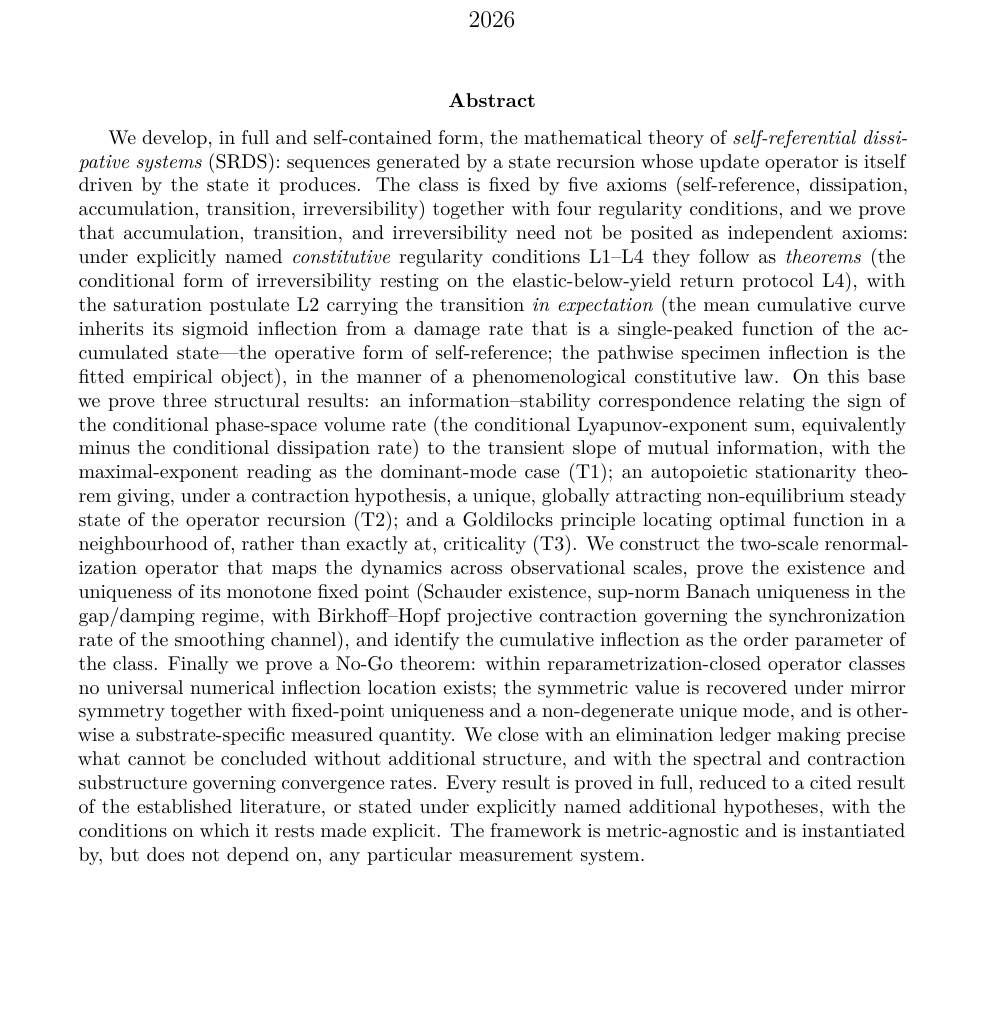
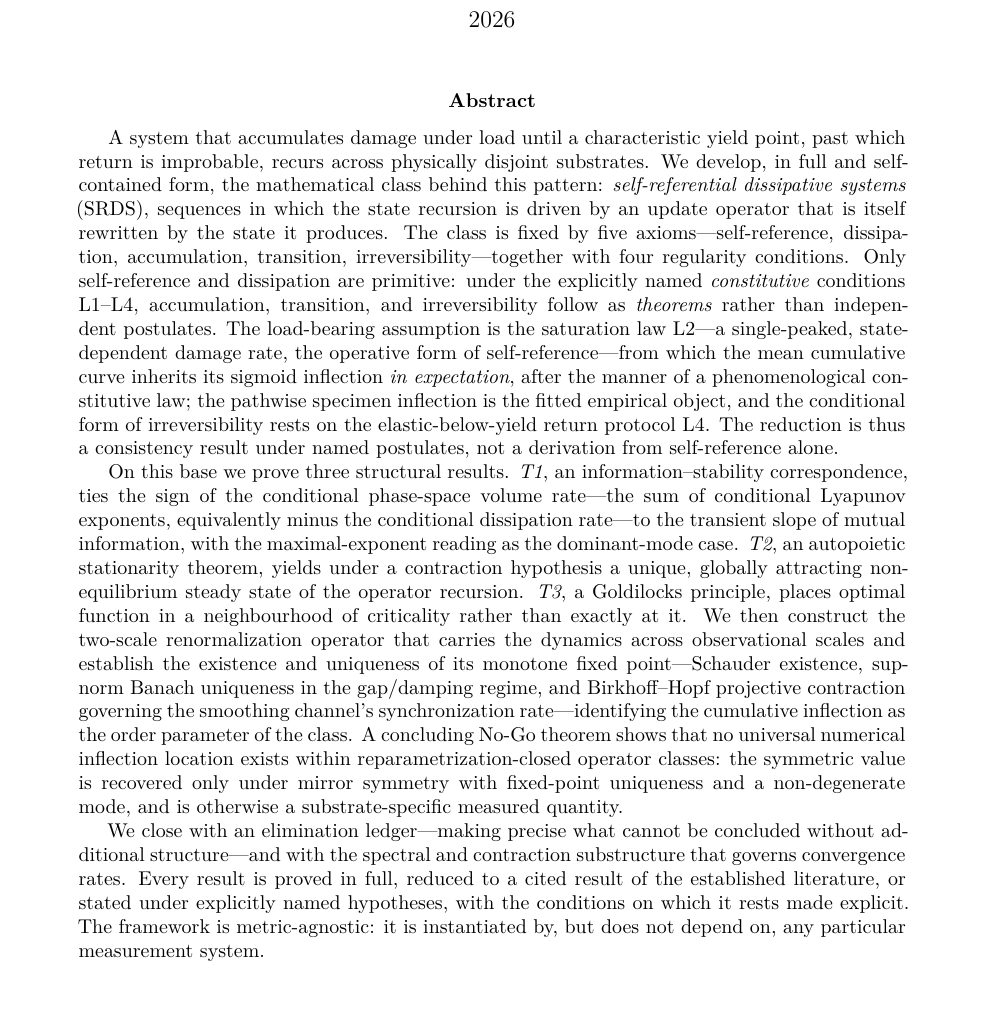
Before and after one commit to FerdinandSchessl/srds-enk-companion, a LaTeX paper (formal_framework/SRDS_Formal_Framework.tex): part of page 1 of 26, cut so that both start at the same text, the shorter picture padded with empty space. Compiled offline with pdfLaTeX.

Commit message:
Sync reworked abstract (motivation-first, de-elliptical; substance unchanged)

```diff
--- a/formal_framework/SRDS_Formal_Framework.tex
+++ b/formal_framework/SRDS_Formal_Framework.tex
@@ -66,7 +66,11 @@
 \maketitle
 
 \begin{abstract}
-We develop, in full and self-contained form, the mathematical theory of \emph{self-referential dissipative systems} (SRDS): sequences generated by a state recursion whose update operator is itself driven by the state it produces. The class is fixed by five axioms (self-reference, dissipation, accumulation, transition, irreversibility) together with four regularity conditions, and we prove that accumulation, transition, and irreversibility need not be posited as independent axioms: under explicitly named \emph{constitutive} regularity conditions L1--L4 they follow as \emph{theorems} (the conditional form of irreversibility resting on the elastic-below-yield return protocol L4), with the saturation postulate L2 carrying the transition \emph{in expectation} (the mean cumulative curve inherits its sigmoid inflection from a damage rate that is a single-peaked function of the accumulated state---the operative form of self-reference; the pathwise specimen inflection is the fitted empirical object), in the manner of a phenomenological constitutive law. On this base we prove three structural results: an information--stability correspondence relating the sign of the conditional phase-space volume rate (the conditional Lyapunov-exponent sum, equivalently minus the conditional dissipation rate) to the transient slope of mutual information, with the maximal-exponent reading as the dominant-mode case (T1); an autopoietic stationarity theorem giving, under a contraction hypothesis, a unique, globally attracting non-equilibrium steady state of the operator recursion (T2); and a Goldilocks principle locating optimal function in a neighbourhood of, rather than exactly at, criticality (T3). We construct the two-scale renormalization operator that maps the dynamics across observational scales, prove the existence and uniqueness of its monotone fixed point (Schauder existence, sup-norm Banach uniqueness in the gap/damping regime, with Birkhoff--Hopf projective contraction governing the synchronization rate of the smoothing channel), and identify the cumulative inflection as the order parameter of the class. Finally we prove a No-Go theorem: within reparametrization-closed operator classes no universal numerical inflection location exists; the symmetric value is recovered under mirror symmetry together with fixed-point uniqueness and a non-degenerate unique mode, and is otherwise a substrate-specific measured quantity. We close with an elimination ledger making precise what cannot be concluded without additional structure, and with the spectral and contraction substructure governing convergence rates. Every result is proved in full, reduced to a cited result of the established literature, or stated under explicitly named additional hypotheses, with the conditions on which it rests made explicit. The framework is metric-agnostic and is instantiated by, but does not depend on, any particular measurement system.
+A system that accumulates damage under load until a characteristic yield point, past which return is improbable, recurs across physically disjoint substrates. We develop, in full and self-contained form, the mathematical class behind this pattern: \emph{self-referential dissipative systems} (SRDS), sequences in which the state recursion is driven by an update operator that is itself rewritten by the state it produces. The class is fixed by five axioms---self-reference, dissipation, accumulation, transition, irreversibility---together with four regularity conditions. Only self-reference and dissipation are primitive: under the explicitly named \emph{constitutive} conditions L1--L4, accumulation, transition, and irreversibility follow as \emph{theorems} rather than independent postulates. The load-bearing assumption is the saturation law L2---a single-peaked, state-dependent damage rate, the operative form of self-reference---from which the mean cumulative curve inherits its sigmoid inflection \emph{in expectation}, after the manner of a phenomenological constitutive law; the pathwise specimen inflection is the fitted empirical object, and the conditional form of irreversibility rests on the elastic-below-yield return protocol L4. The reduction is thus a consistency result under named postulates, not a derivation from self-reference alone.
+
+On this base we prove three structural results. \emph{T1}, an information--stability correspondence, ties the sign of the conditional phase-space volume rate---the sum of conditional Lyapunov exponents, equivalently minus the conditional dissipation rate---to the transient slope of mutual information, with the maximal-exponent reading as the dominant-mode case. \emph{T2}, an autopoietic stationarity theorem, yields under a contraction hypothesis a unique, globally attracting non-equilibrium steady state of the operator recursion. \emph{T3}, a Goldilocks principle, places optimal function in a neighbourhood of criticality rather than exactly at it. We then construct the two-scale renormalization operator that carries the dynamics across observational scales and establish the existence and uniqueness of its monotone fixed point---Schauder existence, sup-norm Banach uniqueness in the gap/damping regime, and Birkhoff--Hopf projective contraction governing the smoothing channel's synchronization rate---identifying the cumulative inflection as the order parameter of the class. A concluding No-Go theorem shows that no universal numerical inflection location exists within reparametrization-closed operator classes: the symmetric value is recovered only under mirror symmetry with fixed-point uniqueness and a non-degenerate mode, and is otherwise a substrate-specific measured quantity.
+
+We close with an elimination ledger---making precise what cannot be concluded without additional structure---and with the spectral and contraction substructure that governs convergence rates. Every result is proved in full, reduced to a cited result of the established literature, or stated under explicitly named hypotheses, with the conditions on which it rests made explicit. The framework is metric-agnostic: it is instantiated by, but does not depend on, any particular measurement system.
 \end{abstract}
 
 \tableofcontents
```
Also changed, not shown: formal_framework/SRDS_Formal_Framework.pdf.
